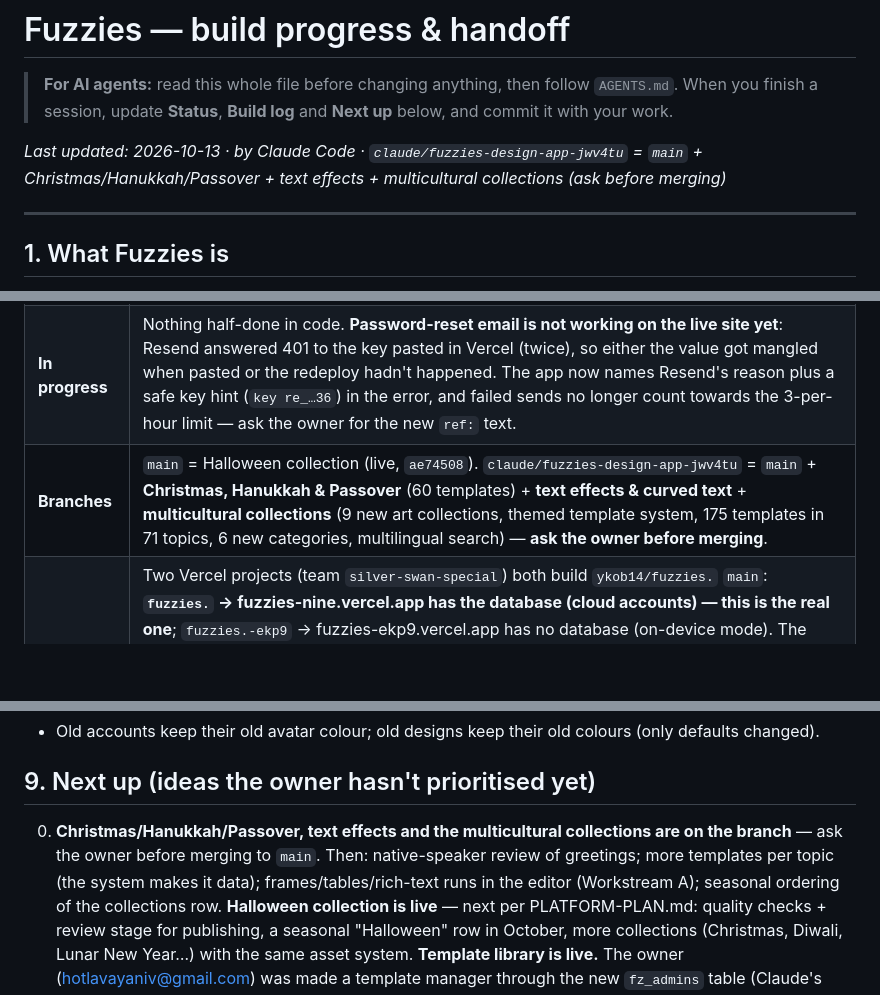
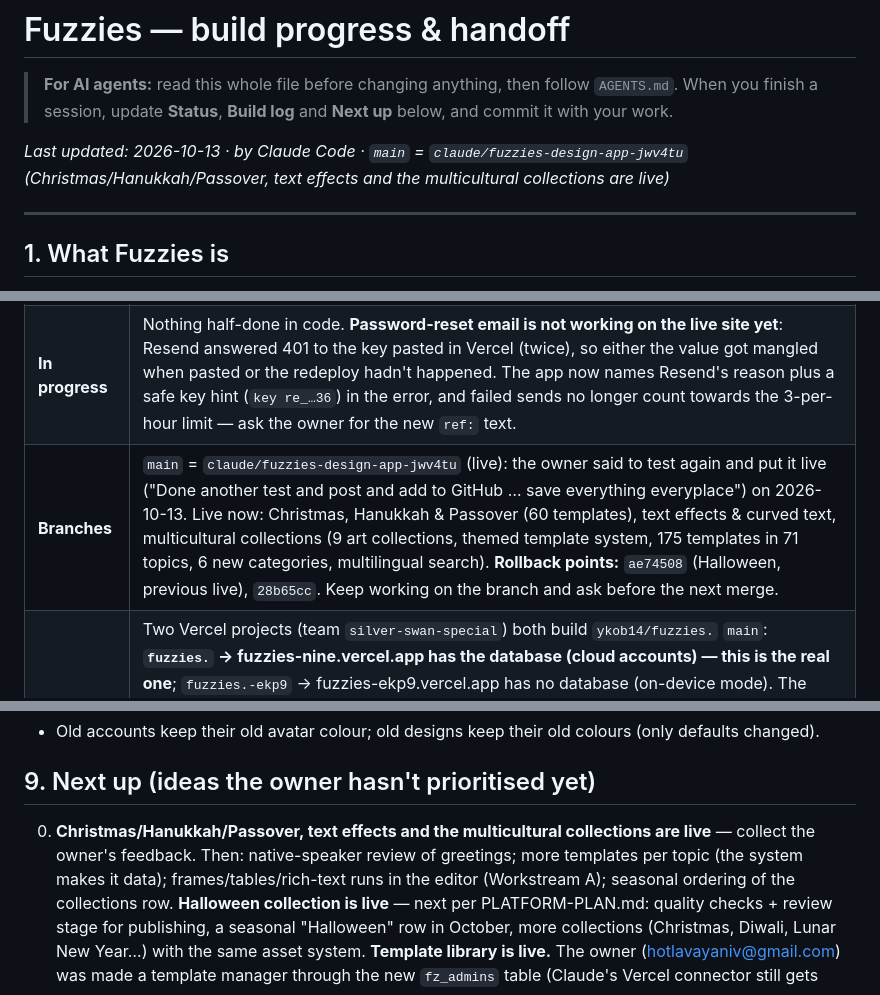
Before and after one commit to ykob14/fuzzies., a Markdown page: PROGRESS.md, 3 parts joined by grey strips. Rendered like a GitHub page; blank space fills up the shorter version.

Commit message:
Docs: multicultural collections, text effects and holiday collections go live
- Re-tested on the production build: smoke test (computer + phone), editing and export in
  Arabic, Hebrew, Hindi, Chinese, Persian and a photo card, 80 earlier holiday templates re-rendered
- PROGRESS.md: status, build log and next steps updated for the release

Co-Authored-By: Claude Opus 5.5 <noreply@anthropic.com>
Claude-Session: https://claude.ai/code/session_014ZEtePhPdTSgrsgWU6sXNG

```diff
--- a/PROGRESS.md
+++ b/PROGRESS.md
@@ -3,7 +3,7 @@
 > **For AI agents:** read this whole file before changing anything, then follow `AGENTS.md`.
 > When you finish a session, update **Status**, **Build log** and **Next up** below, and commit it with your work.
 
-_Last updated: 2026-10-13 · by Claude Code · `claude/fuzzies-design-app-jwv4tu` = `main` + Christmas/Hanukkah/Passover + text effects + multicultural collections (ask before merging)_
+_Last updated: 2026-10-13 · by Claude Code · `main` = `claude/fuzzies-design-app-jwv4tu` (Christmas/Hanukkah/Passover, text effects and the multicultural collections are live)_
 
 ---
 
@@ -25,7 +25,7 @@ keeps people coming back (the mascot, the game, missions).
 |---|---|
 | **Current state** | All features below are built, type-check, build cleanly and were browser-tested. |
 | **In progress** | Nothing half-done in code. **Password-reset email is not working on the live site yet**: Resend answered 401 to the key pasted in Vercel (twice), so either the value got mangled when pasted or the redeploy hadn't happened. The app now names Resend's reason plus a safe key hint (`key re_…36`) in the error, and failed sends no longer count towards the 3-per-hour limit — ask the owner for the new `ref:` text. |
-| **Branches** | `main` = Halloween collection (live, `ae74508`). `claude/fuzzies-design-app-jwv4tu` = `main` + **Christmas, Hanukkah & Passover** (60 templates) + **text effects & curved text** + **multicultural collections** (9 new art collections, themed template system, 175 templates in 71 topics, 6 new categories, multilingual search) — **ask the owner before merging**. |
+| **Branches** | `main` = `claude/fuzzies-design-app-jwv4tu` (live): the owner said to test again and put it live ("Done another test and post and add to GitHub … save everything everyplace") on 2026-10-13. Live now: Christmas, Hanukkah & Passover (60 templates), text effects & curved text, multicultural collections (9 art collections, themed template system, 175 templates in 71 topics, 6 new categories, multilingual search). **Rollback points:** `ae74508` (Halloween, previous live), `28b65cc`. Keep working on the branch and ask before the next merge. |
 | **Deploy** | Two Vercel projects (team `silver-swan-special`) both build `ykob14/fuzzies.` `main`: **`fuzzies.` → fuzzies-nine.vercel.app has the database (cloud accounts) — this is the real one**; `fuzzies.-ekp9` → fuzzies-ekp9.vercel.app has no database (on-device mode). The database is a Supabase Postgres (`supabase-fuchsia-tree`, provider-signed certificate — handled by the sslmode fallback). `RESEND_API_KEY` was added in Vercel by the owner (value rejected so far, see above). Claude's Vercel connector still gets 403 for this team scope; the Supabase connector works (read queries; a delete timed out). |
 
 ## 3. Owner preferences (learned — respect these)
@@ -398,8 +398,7 @@ and chose a single consistent brand colour instead (see §3).
 
 ## 9. Next up (ideas the owner hasn't prioritised yet)
 
-0. **Christmas/Hanukkah/Passover, text effects and the multicultural collections are on the branch** — ask the owner before
-   merging to `main`. Then: native-speaker review of greetings; more templates per topic (the system makes it data);
+0. **Christmas/Hanukkah/Passover, text effects and the multicultural collections are live** — collect the owner's feedback. Then: native-speaker review of greetings; more templates per topic (the system makes it data);
    frames/tables/rich-text runs in the editor (Workstream A); seasonal ordering of the collections row.
    **Halloween collection is live** — next per PLATFORM-PLAN.md: quality checks + review stage for publishing, a seasonal
    "Halloween" row in October, more collections (Christmas, Diwali, Lunar New Year…) with the same asset system.
```
Also changed, not shown: other parts of PROGRESS.md (+2 -2 lines).
